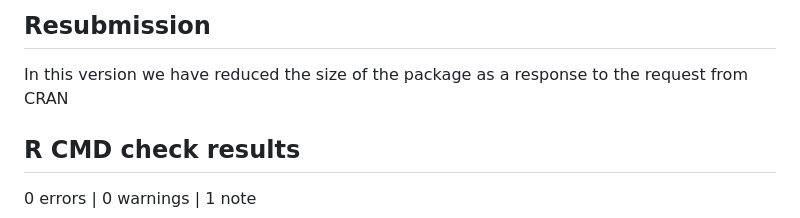
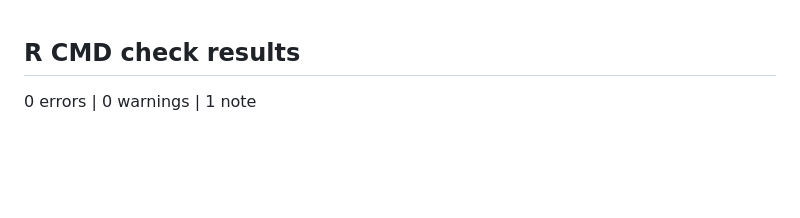
Before and after one commit to bgoussen/BeeGUTS, a Markdown page: cran-comments.md, the part around the change. Drawn GitHub-style; blank space fills up the shorter version.

```diff
--- a/cran-comments.md
+++ b/cran-comments.md
@@ -1,6 +1,3 @@
-## Resubmission
-In this version we have reduced the size of the package as a response to the request from CRAN
-
 ## R CMD check results
 
 0 errors | 0 warnings | 1 note
```
Also changed, not shown: README.md (+8 -8 lines), man/figures/README-example-2.png, man/figures/README-example-3.png, man/figures/README-example-4.png, man/figures/README-example-5.png.
